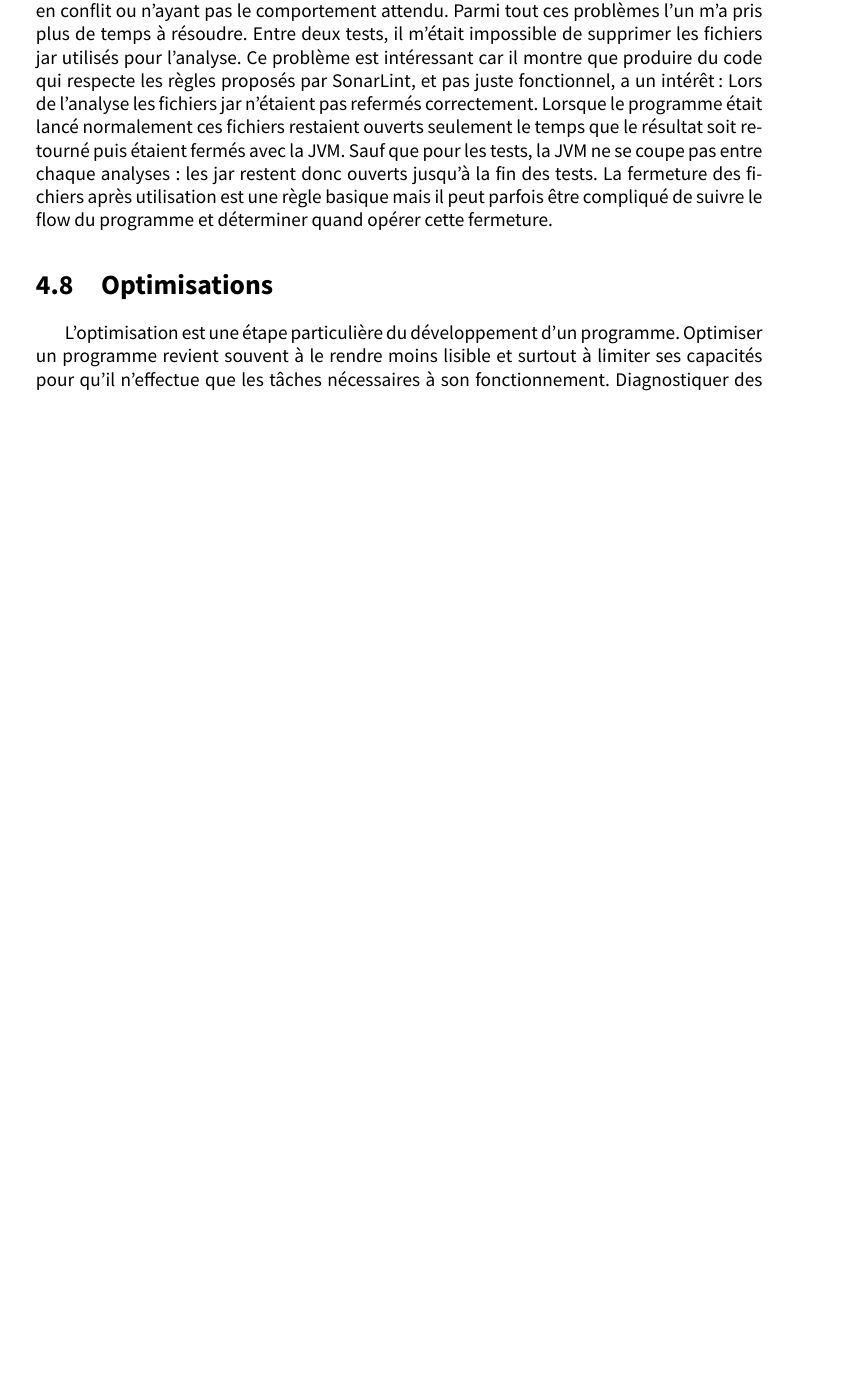
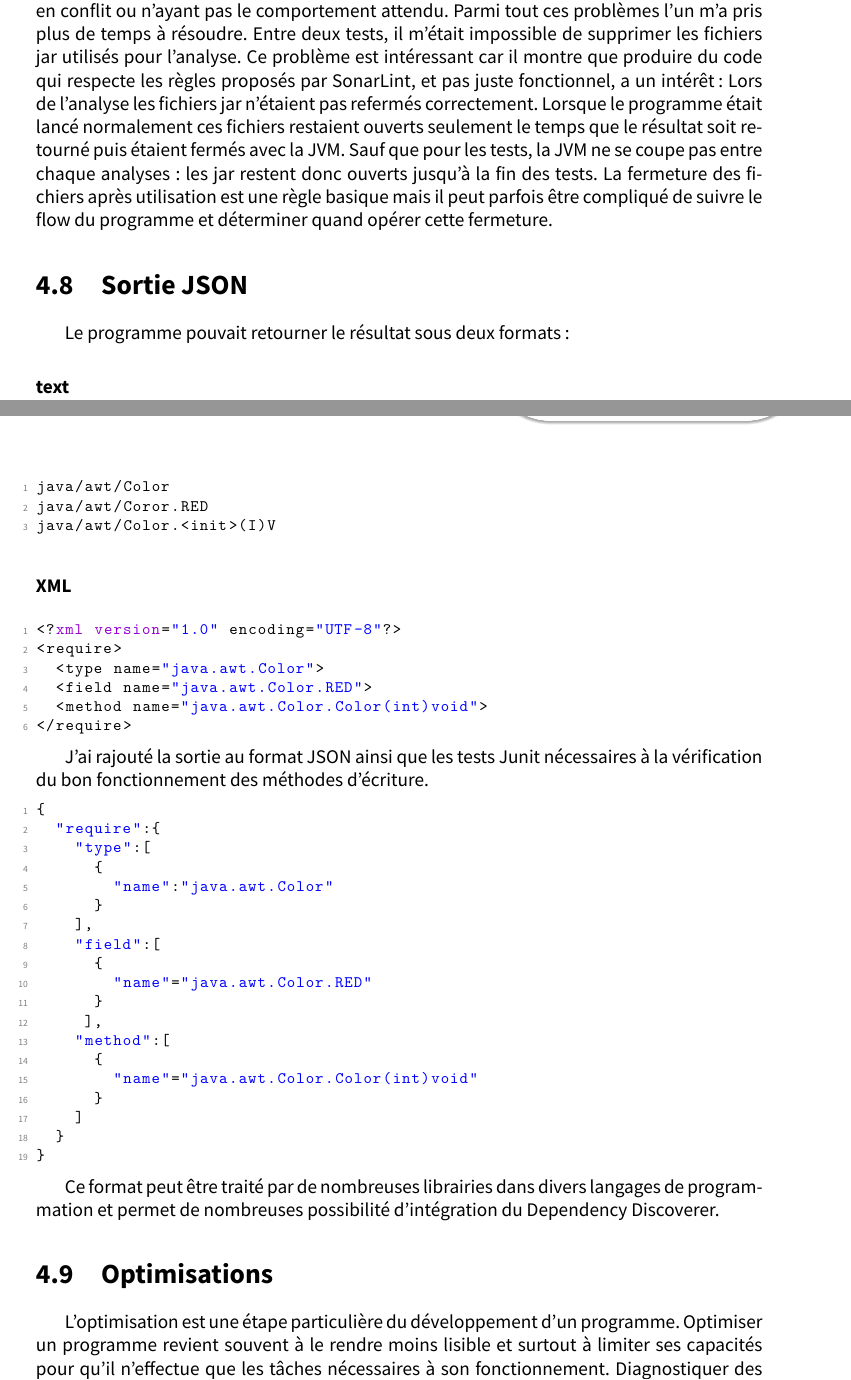
Before and after one commit to tboue/CRStageIngenieur, a LaTeX thesis (rapport.tex): part of page 26 of 41 before the commit and two parts of pages 26 and 27 of 41 after it, the two joined at a grey line, cut so that both start at the same text, the shorter picture padded with empty space. Compiled offline with XeLaTeX.

Commit message:
add junit, json

```diff
--- a/rapport.tex
+++ b/rapport.tex
@@ -673,6 +680,57 @@ Pour récupérer le résultat du traitement de la méthode run de la classe Depe
 Les tests on révélé des problèmes de conception, majoritairement des options rentrant en conflit ou n’ayant pas le comportement attendu. Parmi tout ces problèmes l'un m’a pris plus de temps à résoudre. Entre deux tests, il m’était impossible de supprimer les fichiers jar utilisés pour l’analyse. Ce problème est intéressant car il montre que produire du code qui respecte les règles proposés par SonarLint,  et pas juste fonctionnel, a un intérêt :
 Lors de l'analyse les fichiers jar n'étaient pas refermés correctement. Lorsque le programme était lancé normalement ces fichiers restaient ouverts seulement le temps que le résultat soit retourné puis étaient fermés avec la JVM. Sauf que pour les tests, la JVM ne se coupe pas entre chaque analyses : les jar restent donc ouverts jusqu’à la fin des tests.
 La fermeture des fichiers après utilisation est une règle basique mais il peut parfois être compliqué de suivre le flow du programme et déterminer quand opérer cette fermeture.
+
+\section{Sortie JSON}
+
+Le programme pouvait retourner le résultat sous deux formats :
+
+\subsubsection{text}
+
+\begin{lstlisting}
+java/awt/Color
+java/awt/Coror.RED
+java/awt/Color.<init>(I)V
+\end{lstlisting}
+
+\subsubsection{XML}
+
+\begin{lstlisting}[language=xml]
+<?xml version="1.0" encoding="UTF-8"?>
+<require>
+	<type name="java.awt.Color">
+	<field name="java.awt.Color.RED">
+	<method name="java.awt.Color.Color(int)void">
+</require>
+\end{lstlisting}
+
+
+
+J'ai rajouté la sortie au format JSON ainsi que les tests Junit nécessaires à la vérification du bon fonctionnement des méthodes d'écriture.
+
+\begin{lstlisting}
+{
+	"require":{
+		"type":[
+			{
+				"name":"java.awt.Color"
+			}
+		],
+		"field":[
+			{
+		 		"name"="java.awt.Color.RED"
+		 	}
+		 ],
+		"method":[
+			{
+				"name"="java.awt.Color.Color(int)void"
+			}
+		]
+	}
+}
+\end{lstlisting}
+
+Ce format peut être traité par de nombreuses librairies dans divers langages de programmation et permet de nombreuses possibilité d'intégration du Dependency Discoverer.
 
 \section{Optimisations}
 
```
Also changed, not shown: ressources/code/build.xml (+0 -5 lines), ressources/images/junit.PNG (deleted), ressources/images/junit.png (added), rapport.tex (7 more changed lines).
